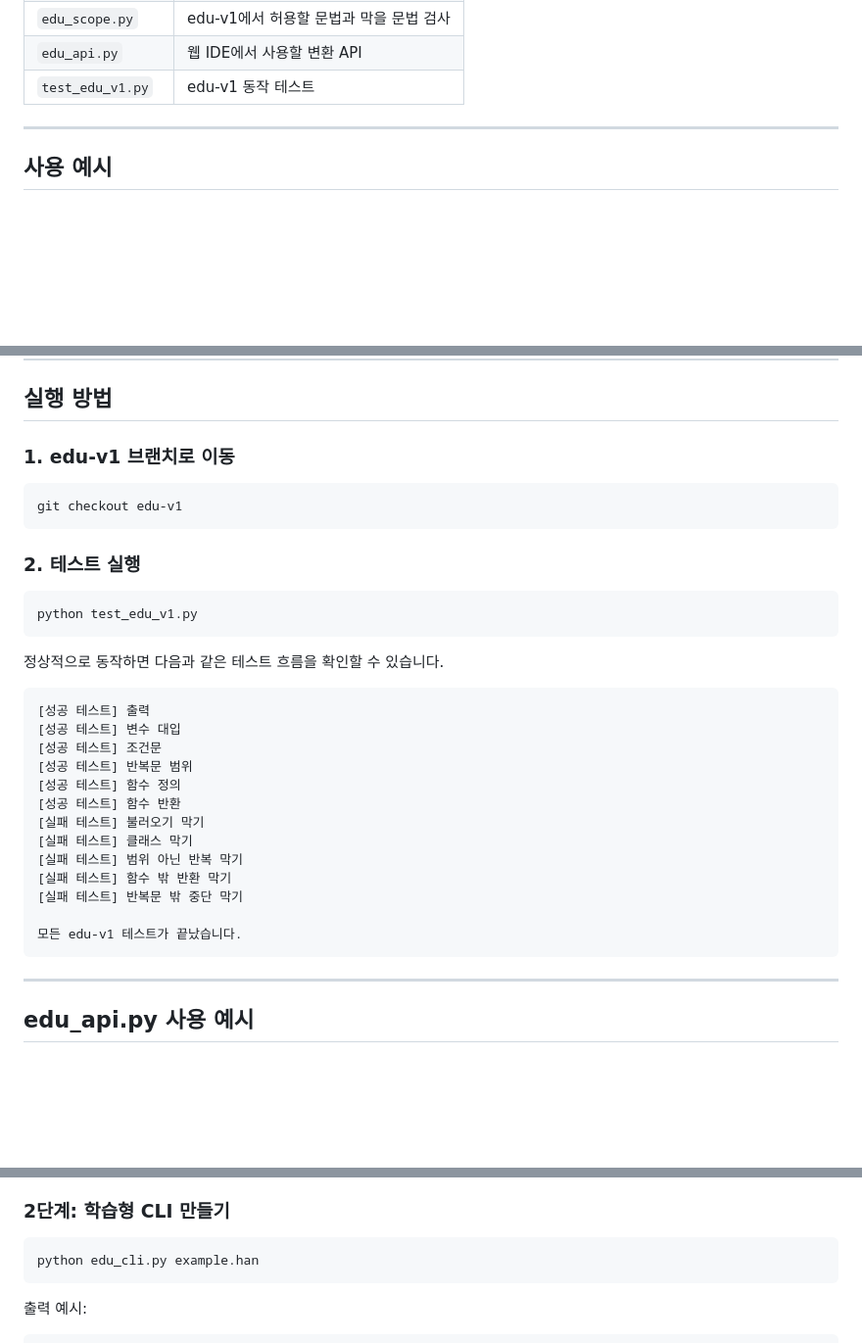
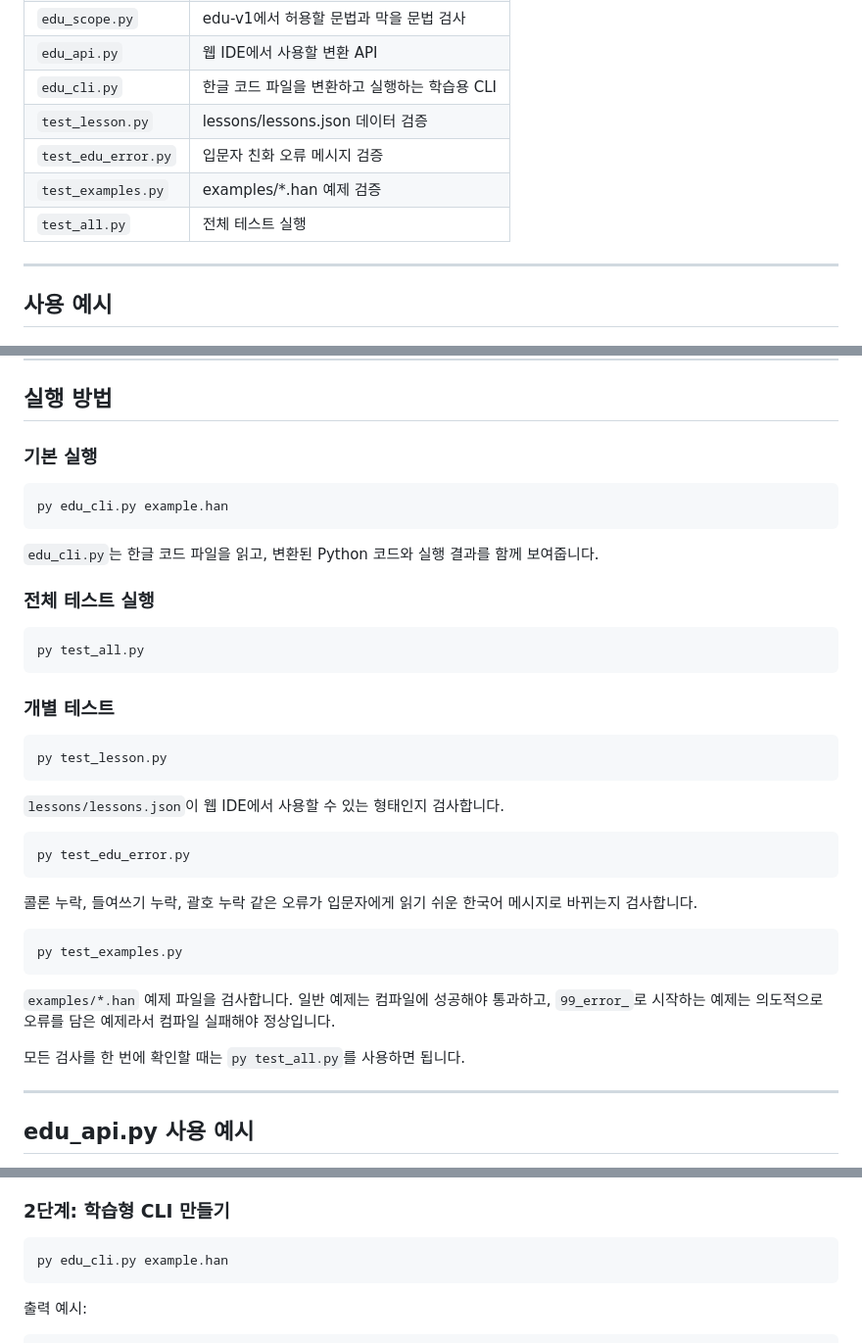
Before and after one commit to ehyunjun/programming-lan-korean-mapping, a Markdown page: README.md, 3 parts joined by grey strips. Shown at 98% size. Rendered like a GitHub page; blank space fills up the shorter version.

Commit message:
실행 및 테스트방법 정리

````diff
--- a/README.md
+++ b/README.md
@@ -145,7 +145,11 @@ Python 코드
 | `tokens.py` | 토큰 타입 정의 |
 | `edu_scope.py` | edu-v1에서 허용할 문법과 막을 문법 검사 |
 | `edu_api.py` | 웹 IDE에서 사용할 변환 API |
-| `test_edu_v1.py` | edu-v1 동작 테스트 |
+| `edu_cli.py` | 한글 코드 파일을 변환하고 실행하는 학습용 CLI |
+| `test_lesson.py` | lessons/lessons.json 데이터 검증 |
+| `test_edu_error.py` | 입문자 친화 오류 메시지 검증 |
+| `test_examples.py` | examples/*.han 예제 검증 |
+| `test_all.py` | 전체 테스트 실행 |
 
 ---
 
@@ -180,35 +184,41 @@ else:
 
 ## 실행 방법
 
-### 1. edu-v1 브랜치로 이동
+### 기본 실행
 
 ```bash
-git checkout edu-v1
+py edu_cli.py example.han
 ```
 
-### 2. 테스트 실행
+`edu_cli.py`는 한글 코드 파일을 읽고, 변환된 Python 코드와 실행 결과를 함께 보여줍니다.
+
+### 전체 테스트 실행
 
 ```bash
-python test_edu_v1.py
+py test_all.py
 ```
 
-정상적으로 동작하면 다음과 같은 테스트 흐름을 확인할 수 있습니다.
+### 개별 테스트
 
-```text
-[성공 테스트] 출력
-[성공 테스트] 변수 대입
-[성공 테스트] 조건문
-[성공 테스트] 반복문 범위
-[성공 테스트] 함수 정의
-[성공 테스트] 함수 반환
-[실패 테스트] 불러오기 막기
-[실패 테스트] 클래스 막기
-[실패 테스트] 범위 아닌 반복 막기
-[실패 테스트] 함수 밖 반환 막기
-[실패 테스트] 반복문 밖 중단 막기
+```bash
+py test_lesson.py
+```
 
-모든 edu-v1 테스트가 끝났습니다.
+`lessons/lessons.json`이 웹 IDE에서 사용할 수 있는 형태인지 검사합니다.
+
+```bash
+py test_edu_error.py
 ```
+
+콜론 누락, 들여쓰기 누락, 괄호 누락 같은 오류가 입문자에게 읽기 쉬운 한국어 메시지로 바뀌는지 검사합니다.
+
+```bash
+py test_examples.py
+```
+
+`examples/*.han` 예제 파일을 검사합니다. 일반 예제는 컴파일에 성공해야 통과하고, `99_error_`로 시작하는 예제는 의도적으로 오류를 담은 예제라서 컴파일 실패해야 정상입니다.
+
+모든 검사를 한 번에 확인할 때는 `py test_all.py`를 사용하면 됩니다.
 
 ---
 
@@ -280,7 +290,7 @@ edu_api.py
 ### 2단계: 학습형 CLI 만들기
 
 ```bash
-python edu_cli.py example.han
+py edu_cli.py example.han
 ```
 
 출력 예시:
````
